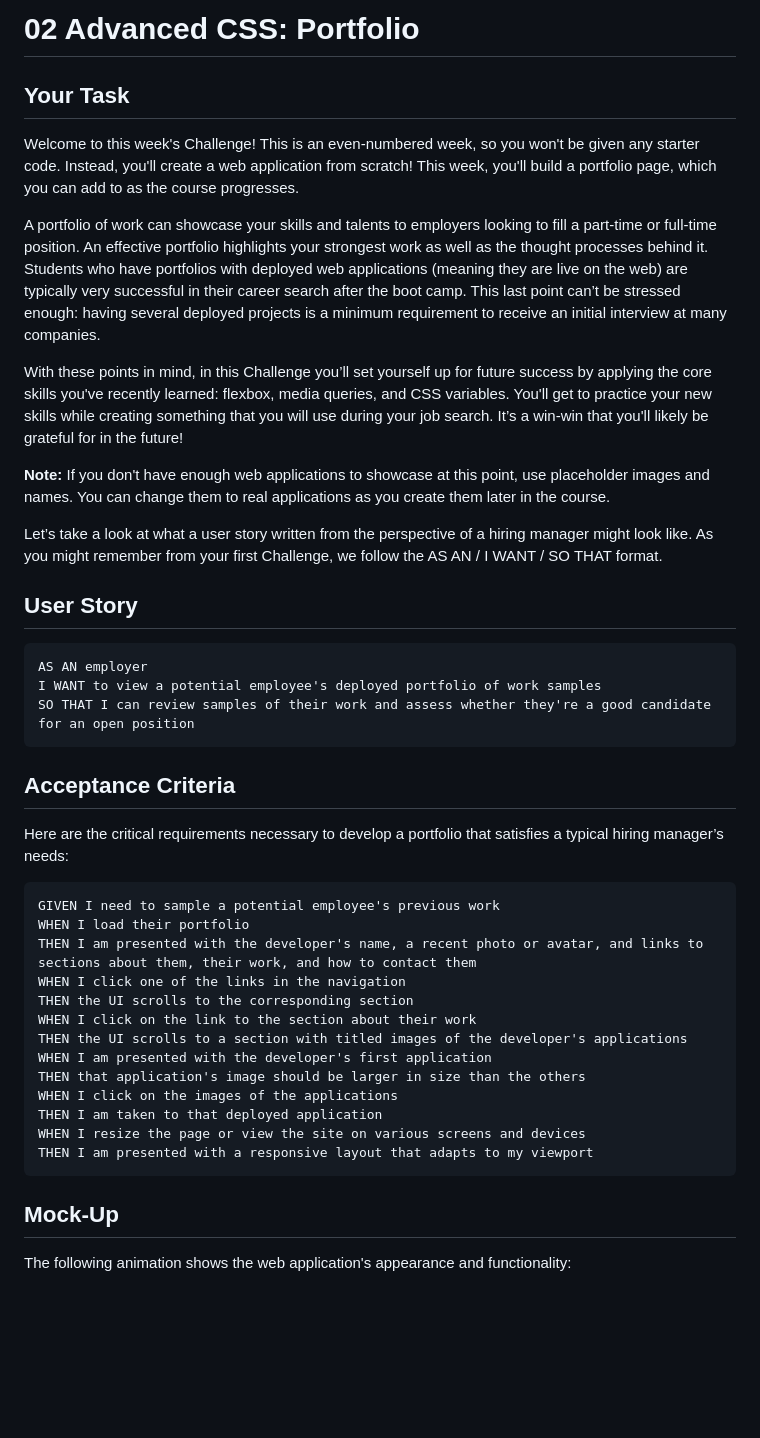
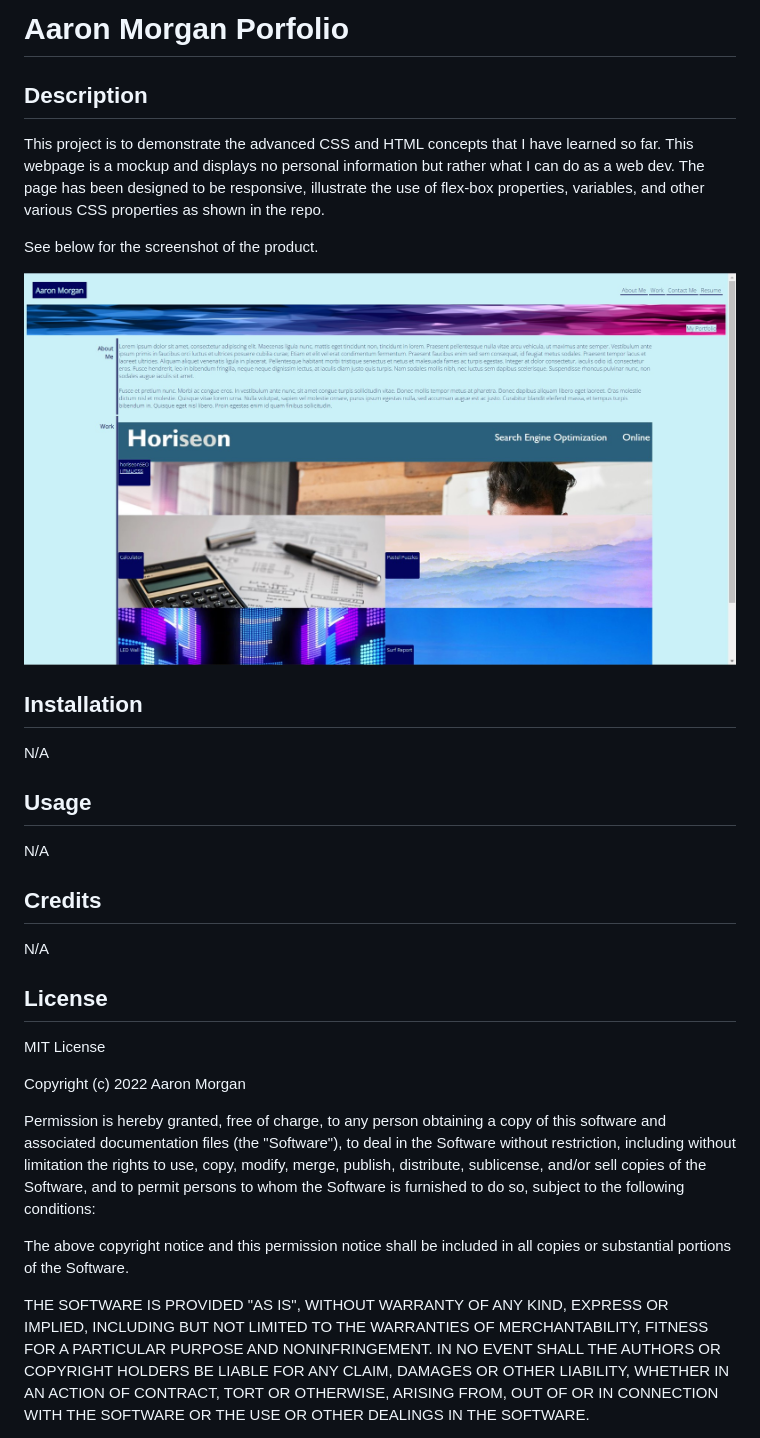
Before and after one commit to craymorgana/aaronMorganPortfolio, a Markdown page: README.md, the part around one of its changes. Rendered like a GitHub page; pictures changed too: Assets/screenshotREADME.jpg (added); blank space fills up the shorter version.

Commit message:
Updated README, deleted un-used files, cleaned up un-use code, added some comments

````diff
--- a/README.md
+++ b/README.md
@@ -1,49 +1,46 @@
-# 02 Advanced CSS: Portfolio
+# Aaron Morgan Porfolio
 
-## Your Task
+## Description
 
-Welcome to this week's Challenge! This is an even-numbered week, so you won't be given any starter code. Instead, you'll create a web application from scratch! This week, you'll build a portfolio page, which you can add to as the course progresses.
+This project is to demonstrate the advanced CSS and HTML concepts that I have learned so far. This webpage is a mockup and displays no personal information but rather what I can do as a web dev. The page has been designed to be responsive, illustrate the use of flex-box properties, variables, and other various CSS properties as shown in the repo.
 
-A portfolio of work can showcase your skills and talents to employers looking to fill a part-time or full-time position. An effective portfolio highlights your strongest work as well as the thought processes behind it. Students who have portfolios with deployed web applications (meaning they are live on the web) are typically very successful in their career search after the boot camp. This last point can’t be stressed enough: having several deployed projects is a minimum requirement to receive an initial interview at many companies.
+See below for the screenshot of the product.
 
-With these points in mind, in this Challenge you’ll set yourself up for future success by applying the core skills you've recently learned: flexbox, media queries, and CSS variables. You'll get to practice your new skills while creating something that you will use during your job search. It’s a win-win that you'll likely be grateful for in the future!
+![portfolio demo](./Assets/screenshotREADME.jpg)
 
-**Note:** If you don't have enough web applications to showcase at this point, use placeholder images and names. You can change them to real applications as you create them later in the course.
+## Installation
 
-Let’s take a look at what a user story written from the perspective of a hiring manager might look like. As you might remember from your first Challenge, we follow the AS AN / I WANT / SO THAT format.
+N/A
 
+## Usage
 
-## User Story
+N/A
 
-```
-AS AN employer
-I WANT to view a potential employee's deployed portfolio of work samples
-SO THAT I can review samples of their work and assess whether they're a good candidate for an open position
-```
+## Credits
 
+N/A
 
-## Acceptance Criteria
+## License
 
-Here are the critical requirements necessary to develop a portfolio that satisfies a typical hiring manager’s needs:
+MIT License
 
-```
-GIVEN I need to sample a potential employee's previous work
-WHEN I load their portfolio
-THEN I am presented with the developer's name, a recent photo or avatar, and links to sections about them, their work, and how to contact them
-WHEN I click one of the links in the navigation
-THEN the UI scrolls to the corresponding section
-WHEN I click on the link to the section about their work
-THEN the UI scrolls to a section with titled images of the developer's applications
-WHEN I am presented with the developer's first application
-THEN that application's image should be larger in size than the others
-WHEN I click on the images of the applications
-THEN I am taken to that deployed application
-WHEN I resize the page or view the site on various screens and devices
-THEN I am presented with a responsive layout that adapts to my viewport
-```
+Copyright (c) 2022 Aaron Morgan
 
+Permission is hereby granted, free of charge, to any person obtaining a copy
+of this software and associated documentation files (the "Software"), to deal
+in the Software without restriction, including without limitation the rights
+to use, copy, modify, merge, publish, distribute, sublicense, and/or sell
+copies of the Software, and to permit persons to whom the Software is
+furnished to do so, subject to the following conditions:
 
-## Mock-Up
+The above copyright notice and this permission notice shall be included in all
+copies or substantial portions of the Software.
 
-The following animation shows the web application's appearance and functionality:
+THE SOFTWARE IS PROVIDED "AS IS", WITHOUT WARRANTY OF ANY KIND, EXPRESS OR
+IMPLIED, INCLUDING BUT NOT LIMITED TO THE WARRANTIES OF MERCHANTABILITY,
+FITNESS FOR A PARTICULAR PURPOSE AND NONINFRINGEMENT. IN NO EVENT SHALL THE
+AUTHORS OR COPYRIGHT HOLDERS BE LIABLE FOR ANY CLAIM, DAMAGES OR OTHER
+LIABILITY, WHETHER IN AN ACTION OF CONTRACT, TORT OR OTHERWISE, ARISING FROM,
+OUT OF OR IN CONNECTION WITH THE SOFTWARE OR THE USE OR OTHER DEALINGS IN THE
+SOFTWARE.
 
````
Also changed, not shown: other parts of README.md (+8 -50 lines), 3 other files.
